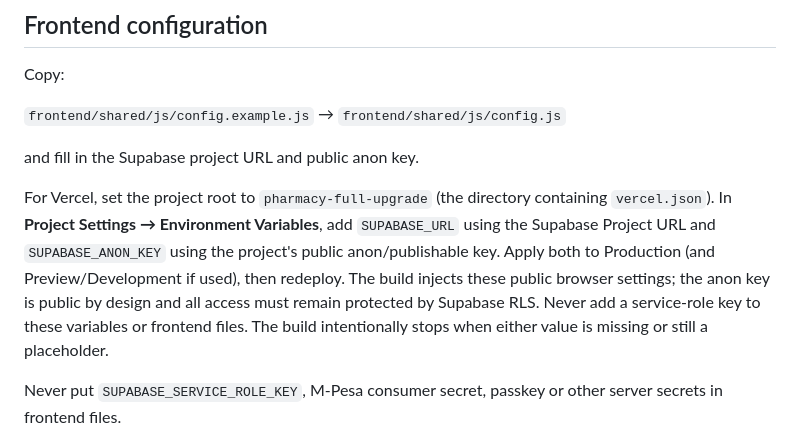
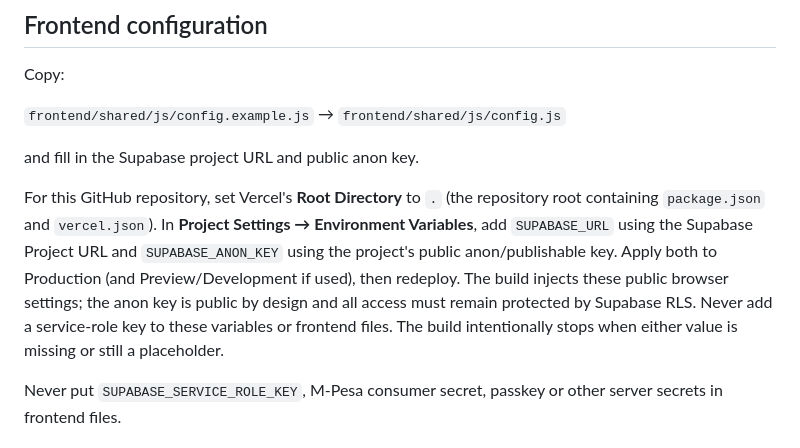
Before and after one commit to abubakarrsaiedfofanah-star/Ella-Afya-pharmacy, a Markdown page: README.md, the part around the change. Drawn GitHub-style.

Commit message:
Fix Vercel root directory setup guidance

```diff
--- a/README.md
+++ b/README.md
@@ -84,7 +84,7 @@ Copy:
 
 and fill in the Supabase project URL and public anon key.
 
-For Vercel, set the project root to `pharmacy-full-upgrade` (the directory containing `vercel.json`). In **Project Settings → Environment Variables**, add `SUPABASE_URL` using the Supabase Project URL and `SUPABASE_ANON_KEY` using the project's public anon/publishable key. Apply both to Production (and Preview/Development if used), then redeploy. The build injects these public browser settings; the anon key is public by design and all access must remain protected by Supabase RLS. Never add a service-role key to these variables or frontend files. The build intentionally stops when either value is missing or still a placeholder.
+For this GitHub repository, set Vercel's **Root Directory** to `.` (the repository root containing `package.json` and `vercel.json`). In **Project Settings → Environment Variables**, add `SUPABASE_URL` using the Supabase Project URL and `SUPABASE_ANON_KEY` using the project's public anon/publishable key. Apply both to Production (and Preview/Development if used), then redeploy. The build injects these public browser settings; the anon key is public by design and all access must remain protected by Supabase RLS. Never add a service-role key to these variables or frontend files. The build intentionally stops when either value is missing or still a placeholder.
 
 Never put `SUPABASE_SERVICE_ROLE_KEY`, M-Pesa consumer secret, passkey or other server secrets in frontend files.
 
```
